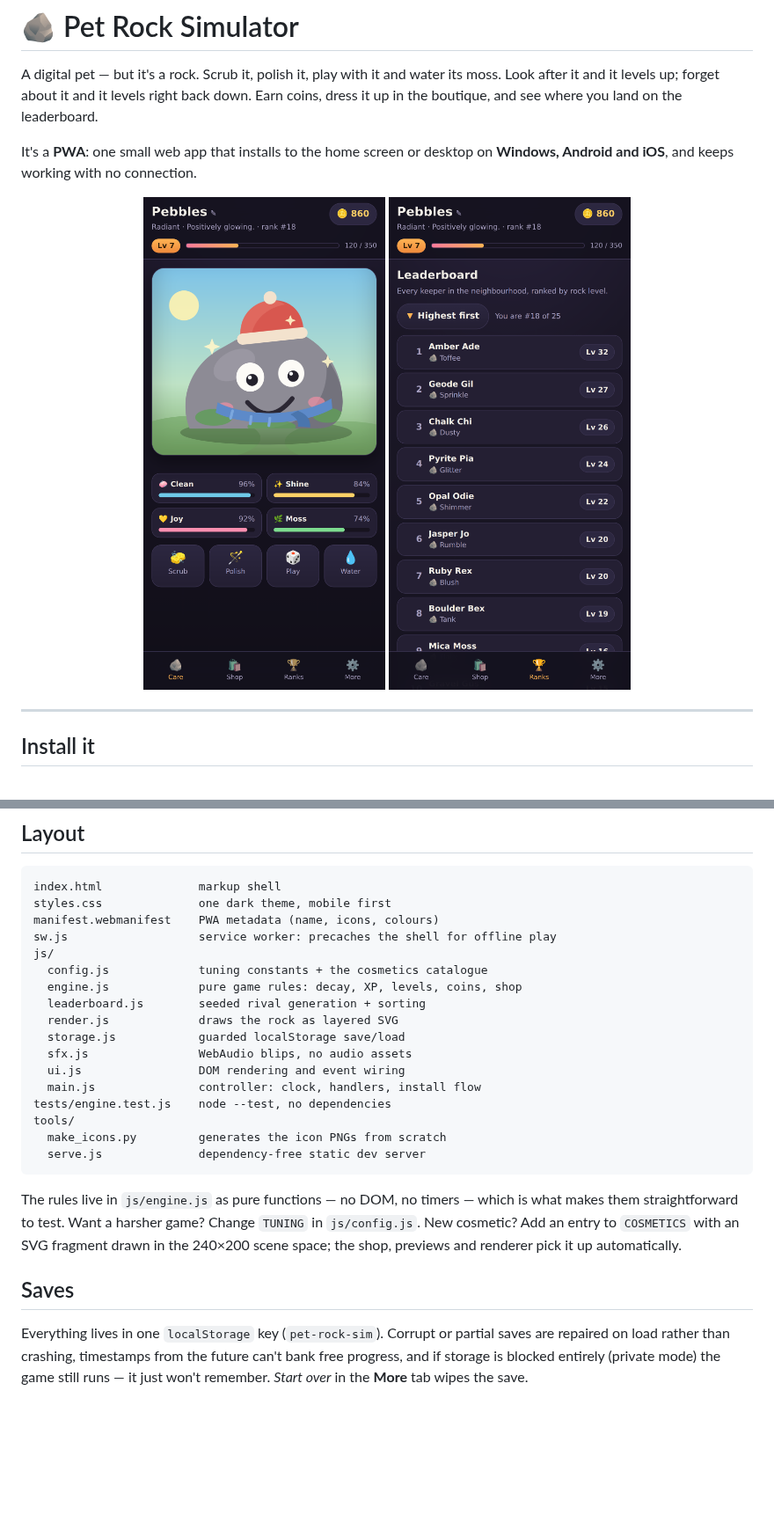
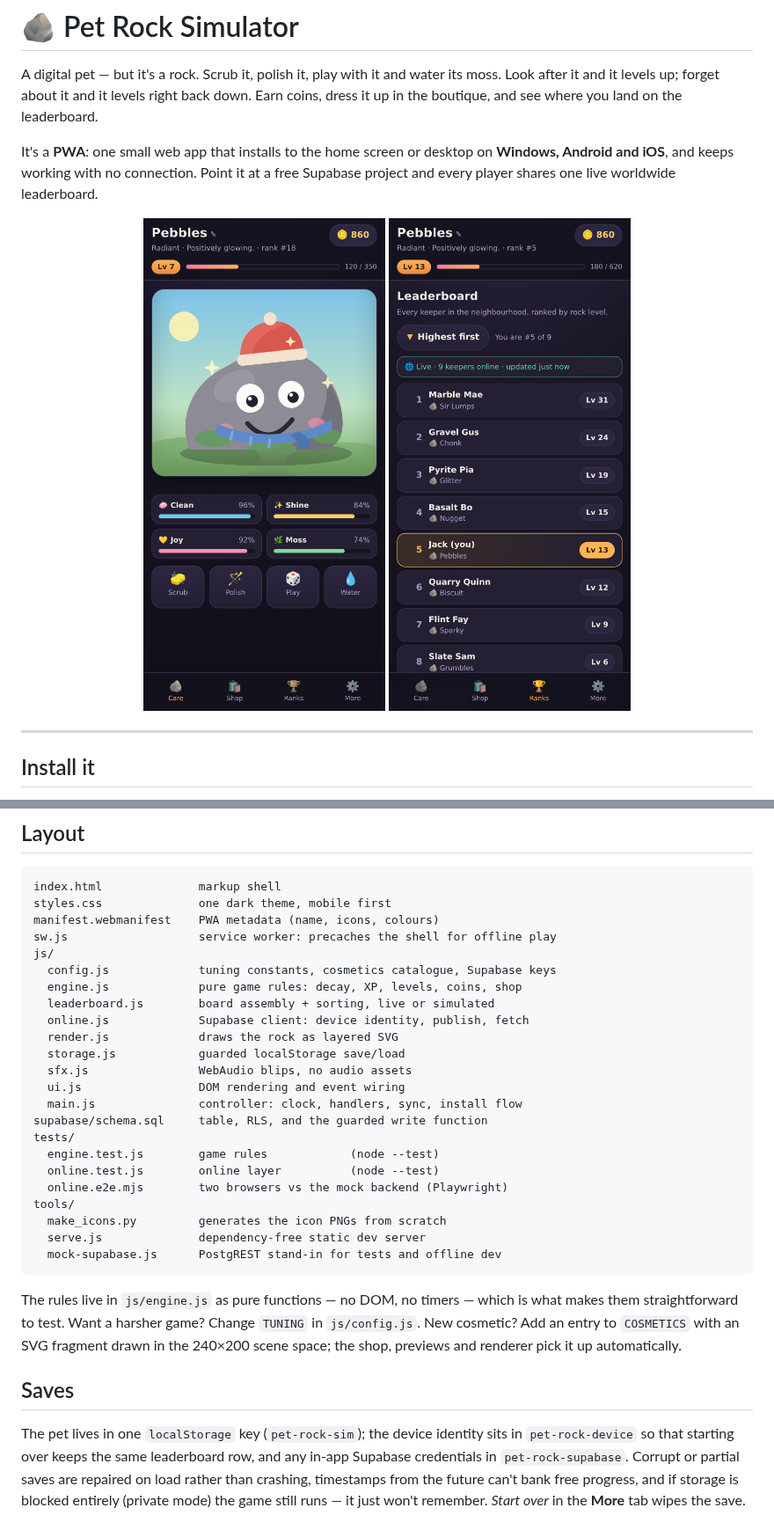
Before and after one commit to Jack-O-VScode/My-Game, a Markdown page: README.md, 2 parts joined by grey strips. Shown at 88% size. Rendered like a GitHub page; pictures changed too: docs/screenshot-leaderboard.png (deleted), docs/screenshot-online.png (added); blank space fills up the shorter version.

````diff
--- a/README.md
+++ b/README.md
@@ -6,11 +6,12 @@ down. Earn coins, dress it up in the boutique, and see where you land on the
 leaderboard.
 
 It's a **PWA**: one small web app that installs to the home screen or desktop on
-**Windows, Android and iOS**, and keeps working with no connection.
+**Windows, Android and iOS**, and keeps working with no connection. Point it at a
+free Supabase project and every player shares one live worldwide leaderboard.
 
 <p align="center">
   <img src="docs/screenshot-care.png" width="300" alt="The care screen: a pet rock in a beanie and scarf with four need bars">
-  <img src="docs/screenshot-leaderboard.png" width="300" alt="The leaderboard, sorted highest level first">
+  <img src="docs/screenshot-online.png" width="300" alt="The live leaderboard, sorted highest level first">
 </p>
 
 ---
@@ -110,18 +153,24 @@ styles.css              one dark theme, mobile first
 manifest.webmanifest    PWA metadata (name, icons, colours)
 sw.js                   service worker: precaches the shell for offline play
 js/
-  config.js             tuning constants + the cosmetics catalogue
+  config.js             tuning constants, cosmetics catalogue, Supabase keys
   engine.js             pure game rules: decay, XP, levels, coins, shop
-  leaderboard.js        seeded rival generation + sorting
+  leaderboard.js        board assembly + sorting, live or simulated
+  online.js             Supabase client: device identity, publish, fetch
   render.js             draws the rock as layered SVG
   storage.js            guarded localStorage save/load
   sfx.js                WebAudio blips, no audio assets
   ui.js                 DOM rendering and event wiring
-  main.js               controller: clock, handlers, install flow
-tests/engine.test.js    node --test, no dependencies
+  main.js               controller: clock, handlers, sync, install flow
+supabase/schema.sql     table, RLS, and the guarded write function
+tests/
+  engine.test.js        game rules            (node --test)
+  online.test.js        online layer          (node --test)
+  online.e2e.mjs        two browsers vs the mock backend (Playwright)
 tools/
   make_icons.py         generates the icon PNGs from scratch
   serve.js              dependency-free static dev server
+  mock-supabase.js      PostgREST stand-in for tests and offline dev
 ```
 
 The rules live in `js/engine.js` as pure functions — no DOM, no timers — which
@@ -132,7 +181,9 @@ pick it up automatically.
 
 ## Saves
 
-Everything lives in one `localStorage` key (`pet-rock-sim`). Corrupt or partial
+The pet lives in one `localStorage` key (`pet-rock-sim`); the device identity
+sits in `pet-rock-device` so that starting over keeps the same leaderboard row,
+and any in-app Supabase credentials in `pet-rock-supabase`. Corrupt or partial
 saves are repaired on load rather than crashing, timestamps from the future
 can't bank free progress, and if storage is blocked entirely (private mode) the
 game still runs — it just won't remember. *Start over* in the **More** tab wipes
````
Also changed, not shown: other parts of README.md (+50 -8 lines), 13 other files.
